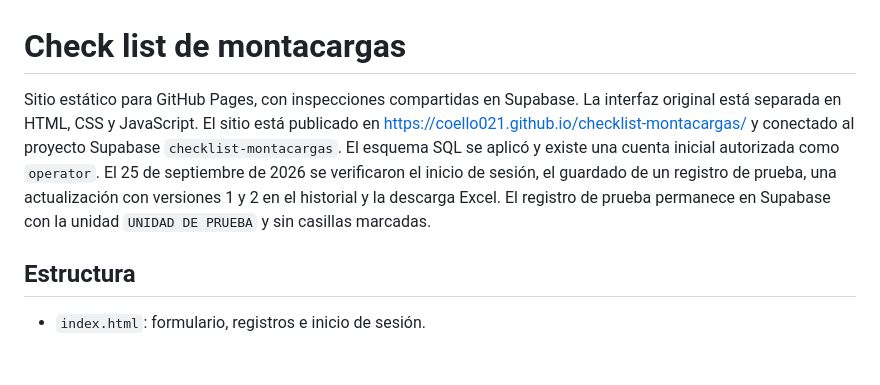
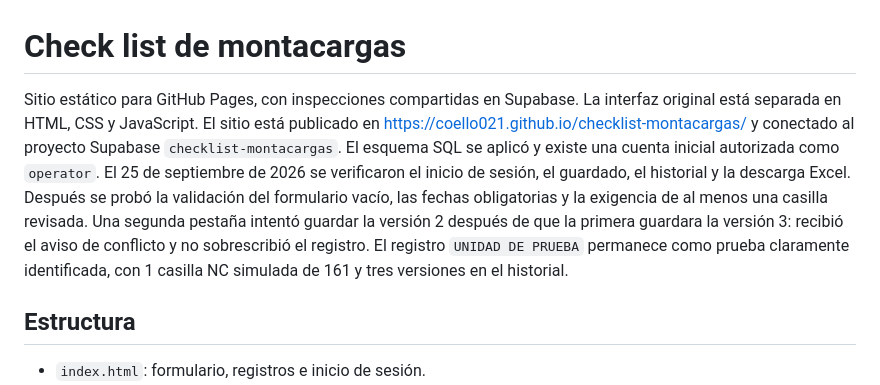
Before and after one commit to coello021/checklist-montacargas, a Markdown page: README.md, the part around the change. Rendered like a GitHub page; blank space fills up the shorter version.

Commit message:
Documentar validación y prueba de conflicto entre pestañas

```diff
--- a/README.md
+++ b/README.md
@@ -1,6 +1,6 @@
 # Check list de montacargas
 
-Sitio estático para GitHub Pages, con inspecciones compartidas en Supabase. La interfaz original está separada en HTML, CSS y JavaScript. El sitio está publicado en https://coello021.github.io/checklist-montacargas/ y conectado al proyecto Supabase `checklist-montacargas`. El esquema SQL se aplicó y existe una cuenta inicial autorizada como `operator`. El 25 de septiembre de 2026 se verificaron el inicio de sesión, el guardado de un registro de prueba, una actualización con versiones 1 y 2 en el historial y la descarga Excel. El registro de prueba permanece en Supabase con la unidad `UNIDAD DE PRUEBA` y sin casillas marcadas.
+Sitio estático para GitHub Pages, con inspecciones compartidas en Supabase. La interfaz original está separada en HTML, CSS y JavaScript. El sitio está publicado en https://coello021.github.io/checklist-montacargas/ y conectado al proyecto Supabase `checklist-montacargas`. El esquema SQL se aplicó y existe una cuenta inicial autorizada como `operator`. El 25 de septiembre de 2026 se verificaron el inicio de sesión, el guardado, el historial y la descarga Excel. Después se probó la validación del formulario vacío, las fechas obligatorias y la exigencia de al menos una casilla revisada. Una segunda pestaña intentó guardar la versión 2 después de que la primera guardara la versión 3: recibió el aviso de conflicto y no sobrescribió el registro. El registro `UNIDAD DE PRUEBA` permanece como prueba claramente identificada, con 1 casilla NC simulada de 161 y tres versiones en el historial.
 
 ## Estructura
 
```
